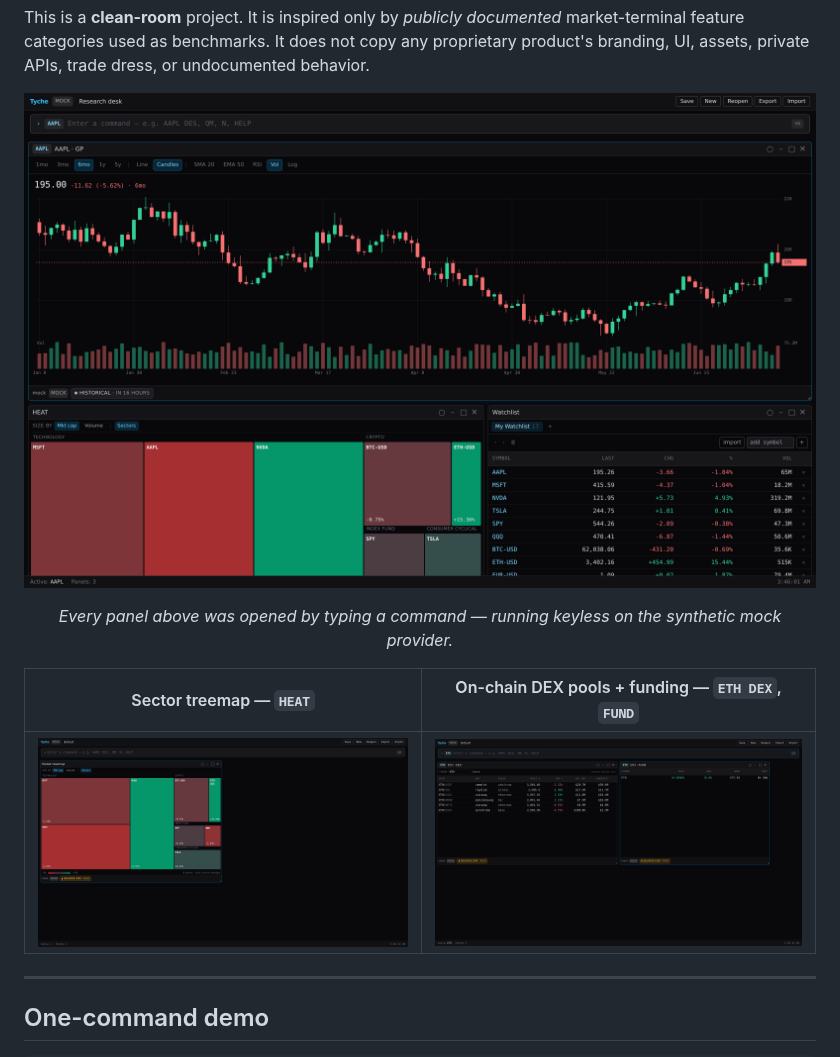
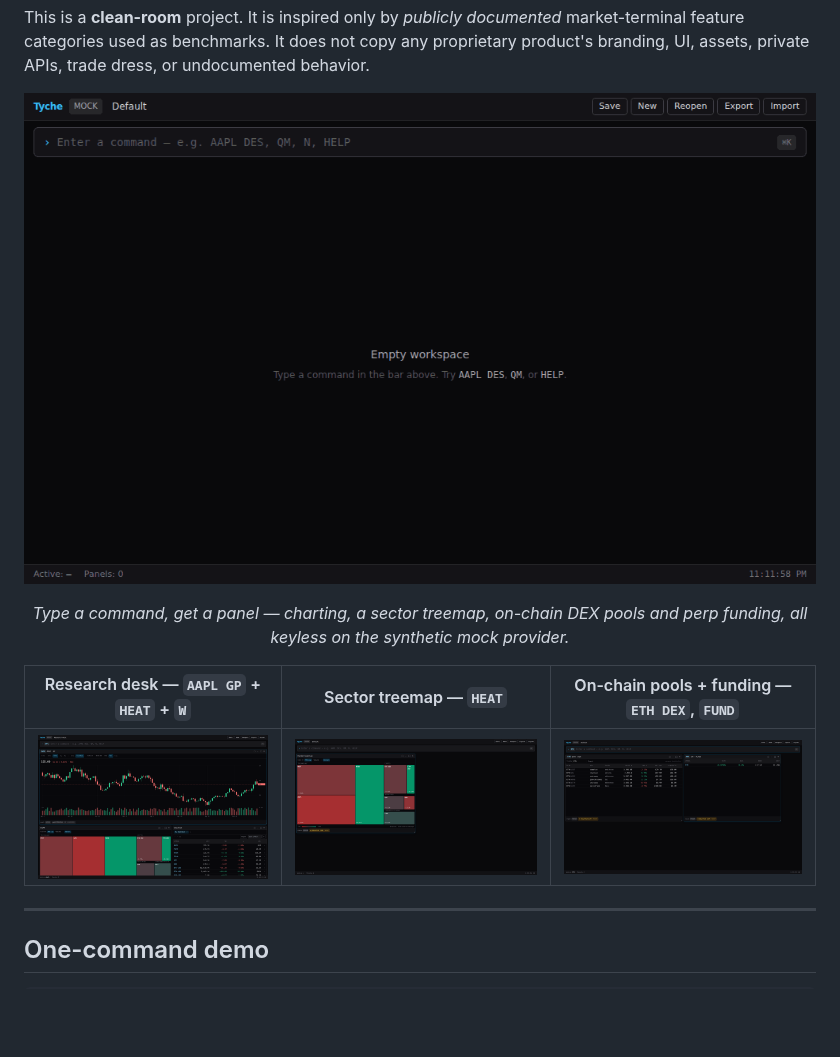
Before and after one commit to Ayyitskevin/Tyche, a Markdown page: README.md, the part around the change. GitHub-like rendering; pictures changed too: docs/assets/demo.gif (added); blank space fills up the shorter version.

```diff
--- a/README.md
+++ b/README.md
@@ -16,13 +16,13 @@ This is a **clean-room** project. It is inspired only by *publicly documented* m
 feature categories used as benchmarks. It does not copy any proprietary product's branding, UI,
 assets, private APIs, trade dress, or undocumented behavior.
 
-![Tyche research desk — full-width candlestick chart over a sector-grouped market treemap and a multi-asset watchlist](./docs/assets/workspace.png)
+![Tyche terminal — typing AAPL GP, HEAT, ETH DEX and FUND to build a multi-panel research desk](./docs/assets/demo.gif)
 
-<p align="center"><em>Every panel above was opened by typing a command — running keyless on the synthetic mock provider.</em></p>
+<p align="center"><em>Type a command, get a panel — charting, a sector treemap, on-chain DEX pools and perp funding, all keyless on the synthetic mock provider.</em></p>
 
-| Sector treemap — `HEAT` | On-chain DEX pools + funding — `ETH DEX`, `FUND` |
-| :---: | :---: |
-| ![Sector-grouped market treemap](./docs/assets/heatmap.png) | ![DEX pools and perp funding boards](./docs/assets/dex.png) |
+| Research desk — `AAPL GP` + `HEAT` + `W` | Sector treemap — `HEAT` | On-chain pools + funding — `ETH DEX`, `FUND` |
+| :---: | :---: | :---: |
+| ![Multi-panel research desk](./docs/assets/workspace.png) | ![Sector-grouped market treemap](./docs/assets/heatmap.png) | ![DEX pools and perp funding boards](./docs/assets/dex.png) |
 
 ---
 
```
Also changed, not shown: marketing/demo.gif (added), 2 other files.
